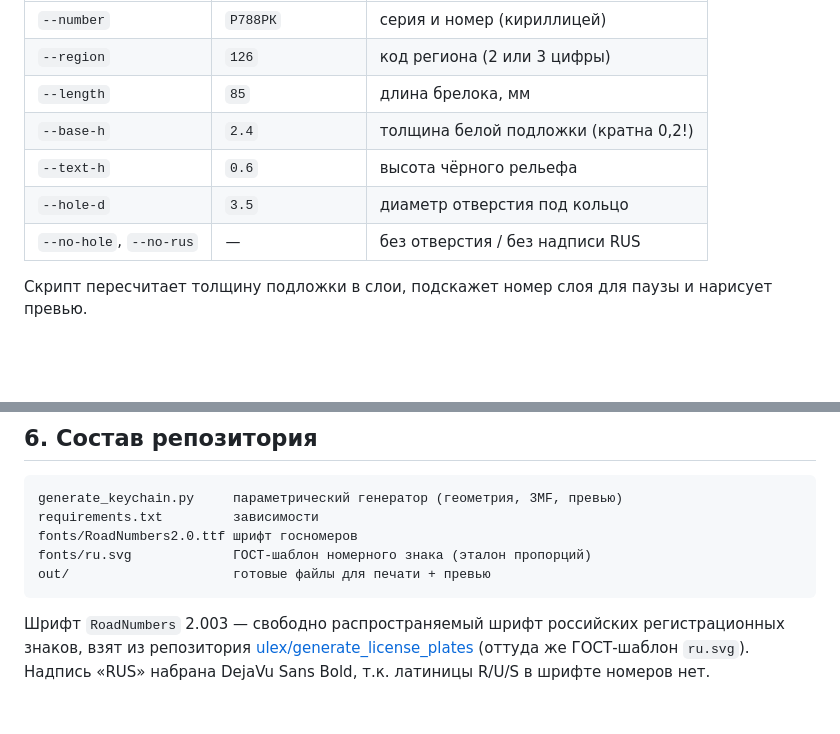
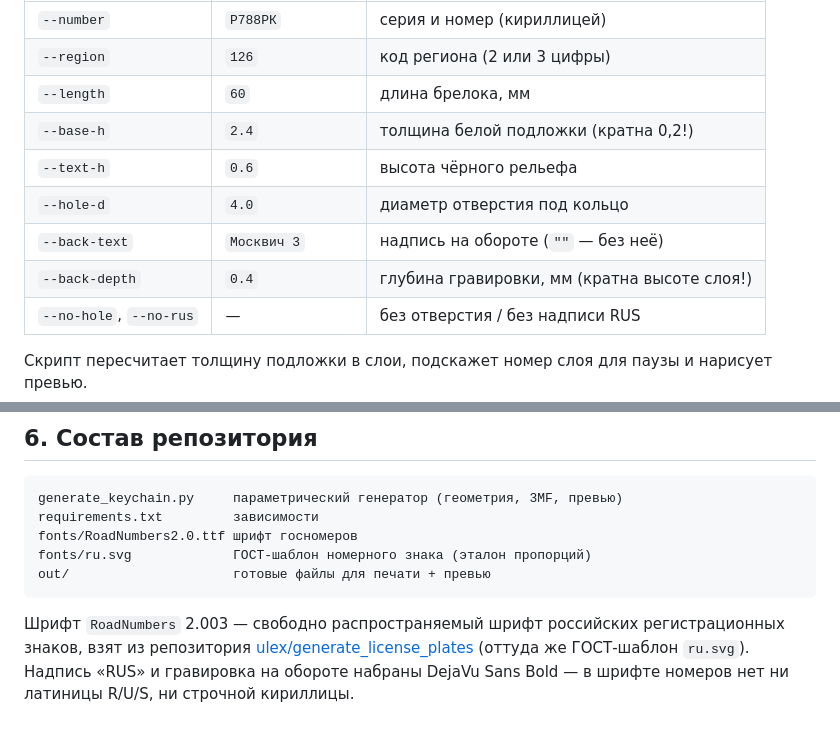
Before and after one commit to salievserge-design/3d_disign, a Markdown page: README.md, 2 parts joined by grey strips. Rendered like a GitHub page; blank space fills up the shorter version.

```diff
--- a/README.md
+++ b/README.md
@@ -163,10 +180,12 @@ python3 -m venv .venv && .venv/bin/pip install -r requirements.txt
 |---|---|---|
 | `--number` | `Р788РК` | серия и номер (кириллицей) |
 | `--region` | `126` | код региона (2 или 3 цифры) |
-| `--length` | `85` | длина брелока, мм |
+| `--length` | `60` | длина брелока, мм |
 | `--base-h` | `2.4` | толщина белой подложки (кратна 0,2!) |
 | `--text-h` | `0.6` | высота чёрного рельефа |
-| `--hole-d` | `3.5` | диаметр отверстия под кольцо |
+| `--hole-d` | `4.0` | диаметр отверстия под кольцо |
+| `--back-text` | `Москвич 3` | надпись на обороте (`""` — без неё) |
+| `--back-depth` | `0.4` | глубина гравировки, мм (кратна высоте слоя!) |
 | `--no-hole`, `--no-rus` | — | без отверстия / без надписи RUS |
 
 Скрипт пересчитает толщину подложки в слои, подскажет номер слоя для паузы и нарисует превью.
@@ -186,5 +205,5 @@ out/                     готовые файлы для печати + пре
 Шрифт `RoadNumbers` 2.003 — свободно распространяемый шрифт российских
 регистрационных знаков, взят из репозитория
 [ulex/generate_license_plates](https://github.com/ulex/generate_license_plates)
-(оттуда же ГОСТ-шаблон `ru.svg`). Надпись «RUS» набрана DejaVu Sans Bold,
-т.к. латиницы R/U/S в шрифте номеров нет.
+(оттуда же ГОСТ-шаблон `ru.svg`). Надпись «RUS» и гравировка на обороте набраны
+DejaVu Sans Bold — в шрифте номеров нет ни латиницы R/U/S, ни строчной кириллицы.
```
Also changed, not shown: other parts of README.md (+24 -7 lines), out/preview_3d.png, out/preview_3d_oborot.png (added), out/preview_sloy_pauzy.png, out/preview_vid_sverhu.png, 6 other files.
